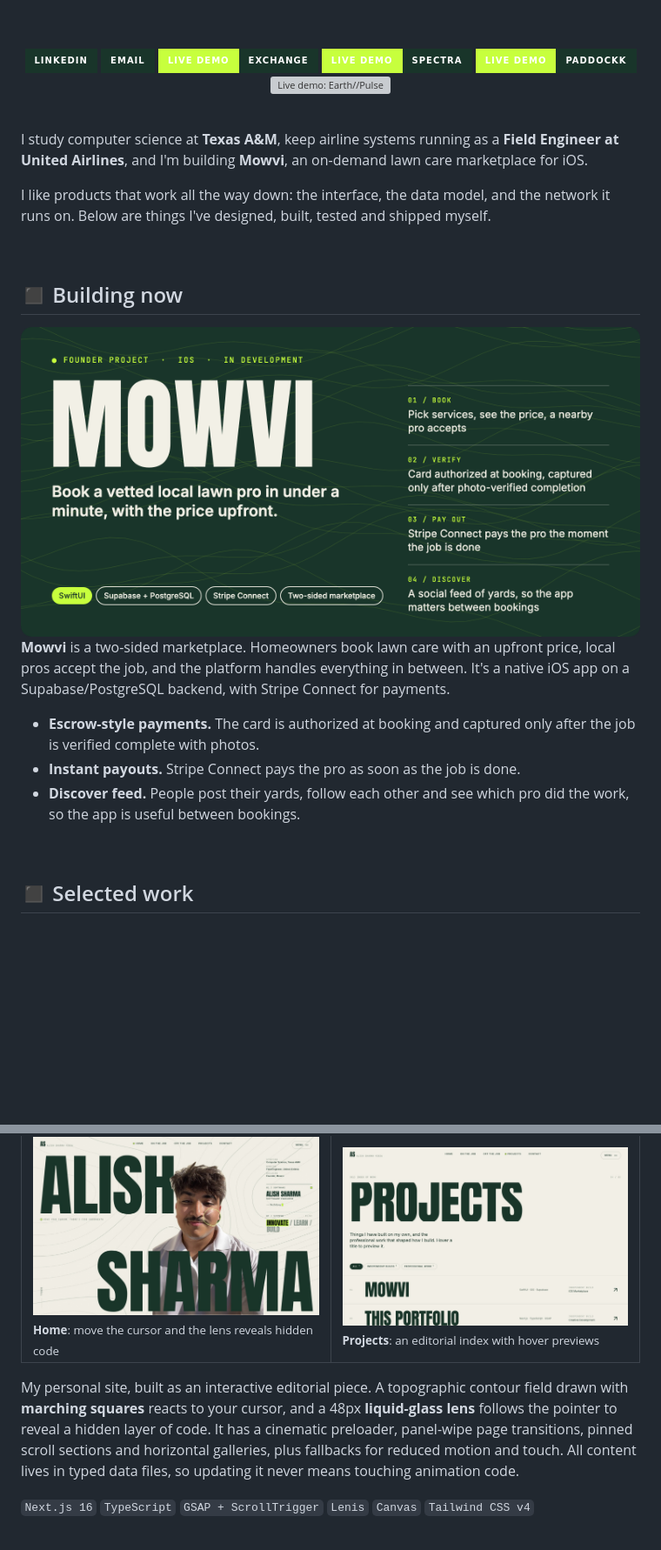
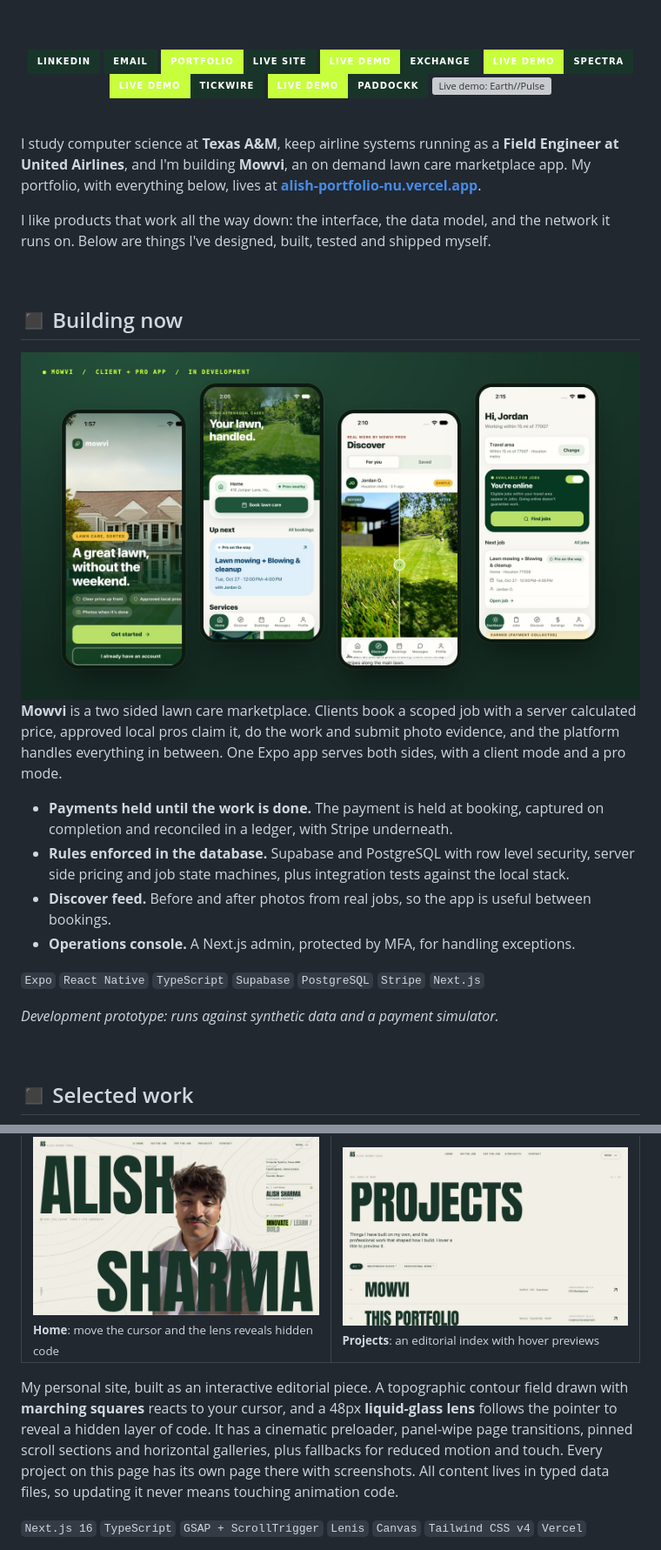
Before and after one commit to alishsharma17/alishsharma17, a Markdown page: README.md, 2 parts joined by grey strips. Shown at 87% size. GitHub-like rendering; pictures changed too: assets/mowvi-app.jpg (added), assets/mowvi.png (deleted); badges without logos; blank space fills up the shorter version; grey boxes are pictures that could not be loaded.

```diff
--- a/README.md
+++ b/README.md
@@ -4,13 +4,13 @@
 
 <br><br>
 
-<a href="https://www.linkedin.com/in/alish-sharma-357760257/"><img src="https://img.shields.io/badge/LinkedIn-19352A?style=for-the-badge&logo=linkedin&logoColor=C7FF3D" alt="LinkedIn"></a> <a href="mailto:alishsharma04@gmail.com"><img src="https://img.shields.io/badge/Email-19352A?style=for-the-badge&logo=gmail&logoColor=C7FF3D" alt="Email"></a> <a href="https://exchange-one-tau.vercel.app"><img src="https://img.shields.io/badge/Live_demo-EXCHANGE-19352A?style=for-the-badge&labelColor=C7FF3D" alt="Live demo: EXCHANGE"></a> <a href="https://spectra-fawn-ten.vercel.app"><img src="https://img.shields.io/badge/Live_demo-SPECTRA-19352A?style=for-the-badge&labelColor=C7FF3D" alt="Live demo: SPECTRA"></a> <a href="https://paddockk.alishsharma88.workers.dev"><img src="https://img.shields.io/badge/Live_demo-PADDOCKK-19352A?style=for-the-badge&labelColor=C7FF3D" alt="Live demo: PADDOCKK"></a> <a href="https://pulse.alishsharma88.workers.dev"><img src="https://img.shields.io/badge/Live_demo-Earth//Pulse-19352A?style=for-the-badge&labelColor=C7FF3D" alt="Live demo: Earth//Pulse"></a>
+<a href="https://www.linkedin.com/in/alish-sharma-357760257/"><img src="https://img.shields.io/badge/LinkedIn-19352A?style=for-the-badge&logo=linkedin&logoColor=C7FF3D" alt="LinkedIn"></a> <a href="mailto:alishsharma04@gmail.com"><img src="https://img.shields.io/badge/Email-19352A?style=for-the-badge&logo=gmail&logoColor=C7FF3D" alt="Email"></a> <a href="https://alish-portfolio-nu.vercel.app"><img src="https://img.shields.io/badge/Portfolio-Live_site-19352A?style=for-the-badge&labelColor=C7FF3D" alt="Portfolio"></a> <a href="https://exchange-one-tau.vercel.app"><img src="https://img.shields.io/badge/Live_demo-EXCHANGE-19352A?style=for-the-badge&labelColor=C7FF3D" alt="Live demo: EXCHANGE"></a> <a href="https://spectra-fawn-ten.vercel.app"><img src="https://img.shields.io/badge/Live_demo-SPECTRA-19352A?style=for-the-badge&labelColor=C7FF3D" alt="Live demo: SPECTRA"></a> <a href="https://tickwire-sigma.vercel.app"><img src="https://img.shields.io/badge/Live_demo-TICKWIRE-19352A?style=for-the-badge&labelColor=C7FF3D" alt="Live demo: TICKWIRE"></a> <a href="https://paddockk.alishsharma88.workers.dev"><img src="https://img.shields.io/badge/Live_demo-PADDOCKK-19352A?style=for-the-badge&labelColor=C7FF3D" alt="Live demo: PADDOCKK"></a> <a href="https://pulse.alishsharma88.workers.dev"><img src="https://img.shields.io/badge/Live_demo-Earth//Pulse-19352A?style=for-the-badge&labelColor=C7FF3D" alt="Live demo: Earth//Pulse"></a>
 
 </div>
 
 <br>
 
-I study computer science at **Texas A&M**, keep airline systems running as a **Field Engineer at United Airlines**, and I'm building **Mowvi**, an on-demand lawn care marketplace for iOS.
+I study computer science at **Texas A&M**, keep airline systems running as a **Field Engineer at United Airlines**, and I'm building **Mowvi**, an on demand lawn care marketplace app. My portfolio, with everything below, lives at **[alish-portfolio-nu.vercel.app](https://alish-portfolio-nu.vercel.app)**.
 
 I like products that work all the way down: the interface, the data model, and the network it runs on. Below are things I've designed, built, tested and shipped myself.
 
@@ -18,13 +18,18 @@ I like products that work all the way down: the interface, the data model, and t
 
 ## ◼ Building now
 
-<img src="assets/mowvi.png" alt="Mowvi: book a vetted local lawn pro in under a minute, with the price upfront. Built with SwiftUI, Supabase and PostgreSQL, and Stripe Connect." width="100%">
+<img src="assets/mowvi-app.jpg" alt="Mowvi app screens: welcome screen, client home with Book lawn care, the Discover feed with a before and after lawn photo, and the pro dashboard showing You're online and the next job" width="100%">
 
-**Mowvi** is a two-sided marketplace. Homeowners book lawn care with an upfront price, local pros accept the job, and the platform handles everything in between. It's a native iOS app on a Supabase/PostgreSQL backend, with Stripe Connect for payments.
+**Mowvi** is a two sided lawn care marketplace. Clients book a scoped job with a server calculated price, approved local pros claim it, do the work and submit photo evidence, and the platform handles everything in between. One Expo app serves both sides, with a client mode and a pro mode.
 
-- **Escrow-style payments.** The card is authorized at booking and captured only after the job is verified complete with photos.
-- **Instant payouts.** Stripe Connect pays the pro as soon as the job is done.
-- **Discover feed.** People post their yards, follow each other and see which pro did the work, so the app is useful between bookings.
+- **Payments held until the work is done.** The payment is held at booking, captured on completion and reconciled in a ledger, with Stripe underneath.
+- **Rules enforced in the database.** Supabase and PostgreSQL with row level security, server side pricing and job state machines, plus integration tests against the local stack.
+- **Discover feed.** Before and after photos from real jobs, so the app is useful between bookings.
+- **Operations console.** A Next.js admin, protected by MFA, for handling exceptions.
+
+`Expo` `React Native` `TypeScript` `Supabase` `PostgreSQL` `Stripe` `Next.js`
+
+*Development prototype: runs against synthetic data and a payment simulator.*
 
 <br>
 
@@ -137,7 +166,7 @@ A robotics lab in the browser. Your webcam watches your hand, and **Kiki**, a hu
   </tr>
 </table>
 
-My personal site, built as an interactive editorial piece. A topographic contour field drawn with **marching squares** reacts to your cursor, and a 48px **liquid-glass lens** follows the pointer to reveal a hidden layer of code. It has a cinematic preloader, panel-wipe page transitions, pinned scroll sections and horizontal galleries, plus fallbacks for reduced motion and touch. All content lives in typed data files, so updating it never means touching animation code.
+My personal site, built as an interactive editorial piece. A topographic contour field drawn with **marching squares** reacts to your cursor, and a 48px **liquid-glass lens** follows the pointer to reveal a hidden layer of code. It has a cinematic preloader, panel-wipe page transitions, pinned scroll sections and horizontal galleries, plus fallbacks for reduced motion and touch. Every project on this page has its own page there with screenshots. All content lives in typed data files, so updating it never means touching animation code.
 
-`Next.js 16` `TypeScript` `GSAP + ScrollTrigger` `Lenis` `Canvas` `Tailwind CSS v4`
+`Next.js 16` `TypeScript` `GSAP + ScrollTrigger` `Lenis` `Canvas` `Tailwind CSS v4` `Vercel`
 
```
Also changed, not shown: other parts of README.md (+25 -1 lines), assets/tickwire-book.jpg (added), assets/tickwire-replay.jpg (added), assets/tickwire.jpg (added).
